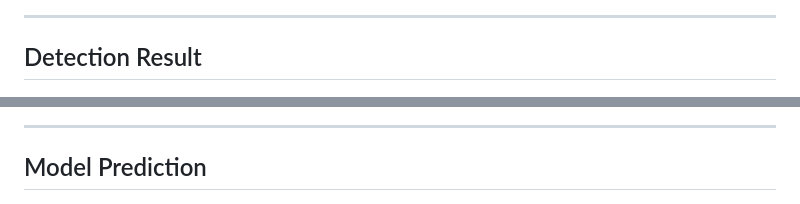
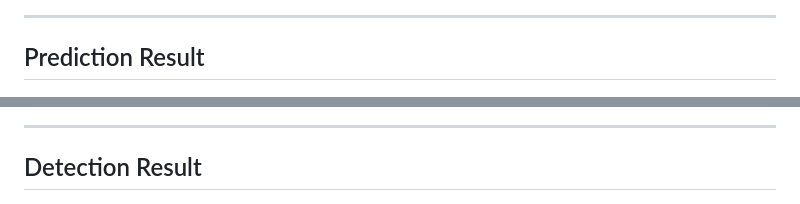
Before and after one commit to dhee786/rotten-fruits-vegetables-detection, a Markdown page: README.md, 2 parts joined by grey strips. GitHub-like rendering.

```diff
--- a/README.md
+++ b/README.md
@@ -40,13 +40,13 @@ This project demonstrates practical implementation of:
 
 ---
 
-## Detection Result
+## Prediction Result
 
 ![Prediction](images/Img3.png.png)
 
 ---
 
-## Model Prediction
+## Detection Result
 
 ![Detection](images/img2.png.png)
 
```
